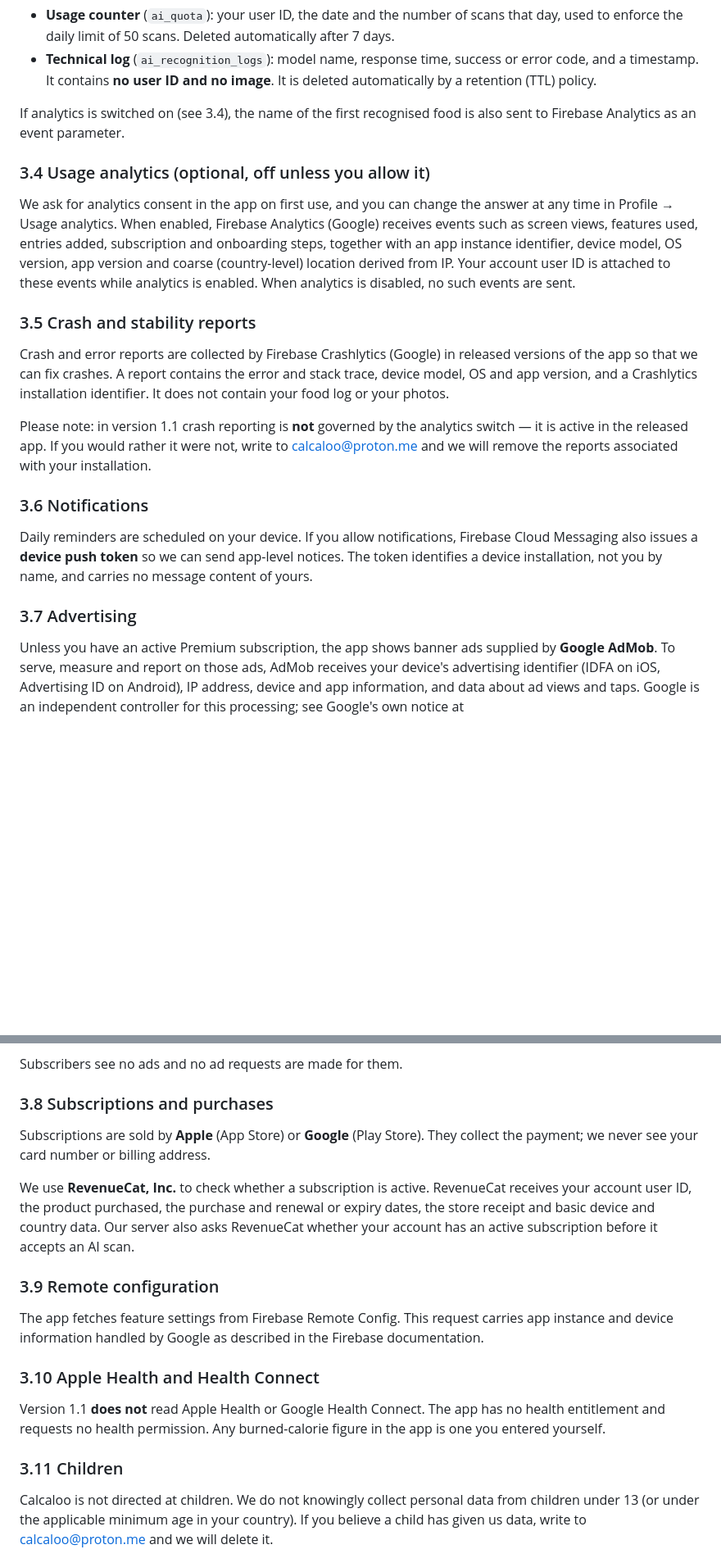
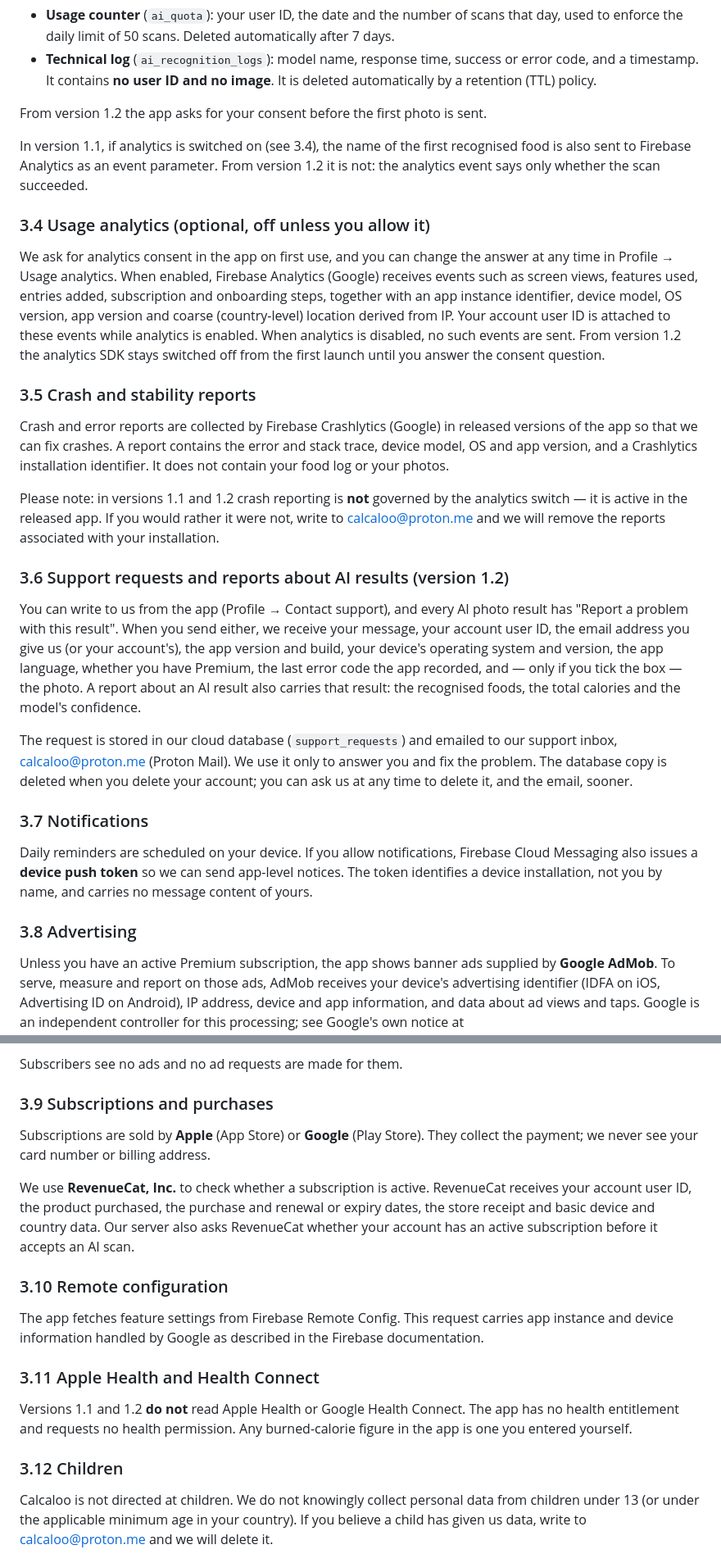
Before and after one commit to Khrolovich/calorie-tracker-privacy-policy, a Markdown page: index.md, 2 parts joined by grey strips. Shown at 82% size. Drawn GitHub-style; blank space fills up the shorter version.

Commit message:
Cover Calcaloo 1.2: account required, support requests and AI-result reports
1.2 requires an account, asks before the first photo scan, keeps analytics
off until consent and no longer sends food names to analytics. It adds
in-app support requests and reports about AI results (message, diagnostics,
optional photo), stored in support_requests and mailed to the Proton
inbox; the recipients, legal-basis and retention tables list them. 1.1
statements stay, marked as 1.1, while that version is live.

Co-Authored-By: Claude Opus 5.5 (1M context) <noreply@anthropic.com>

```diff
--- a/index.md
+++ b/index.md
@@ -80,8 +82,11 @@ Alongside each scan we store two small records:
   code, and a timestamp. It contains **no user ID and no image**. It is deleted
   automatically by a retention (TTL) policy.
 
-If analytics is switched on (see 3.4), the name of the first recognised food is also sent
-to Firebase Analytics as an event parameter.
+From version 1.2 the app asks for your consent before the first photo is sent.
+
+In version 1.1, if analytics is switched on (see 3.4), the name of the first recognised food
+is also sent to Firebase Analytics as an event parameter. From version 1.2 it is not: the
+analytics event says only whether the scan succeeded.
 
 ### 3.4 Usage analytics (optional, off unless you allow it)
 
@@ -91,6 +96,8 @@ events such as screen views, features used, entries added, subscription and onbo
 steps, together with an app instance identifier, device model, OS version, app version and
 coarse (country-level) location derived from IP. Your account user ID is attached to these
 events while analytics is enabled. When analytics is disabled, no such events are sent.
+From version 1.2 the analytics SDK stays switched off from the first launch until you
+answer the consent question.
 
 ### 3.5 Crash and stability reports
 
@@ -99,18 +106,33 @@ versions of the app so that we can fix crashes. A report contains the error and
 trace, device model, OS and app version, and a Crashlytics installation identifier. It
 does not contain your food log or your photos.
 
-Please note: in version 1.1 crash reporting is **not** governed by the analytics switch —
+Please note: in versions 1.1 and 1.2 crash reporting is **not** governed by the analytics switch —
 it is active in the released app. If you would rather it were not, write to
 calcaloo@proton.me and we will remove the reports associated with your installation.
 
-### 3.6 Notifications
+### 3.6 Support requests and reports about AI results (version 1.2)
+
+You can write to us from the app (Profile → Contact support), and every AI photo result has
+"Report a problem with this result". When you send either, we receive your message, your
+account user ID, the email address you give us (or your account's), the app version and
+build, your device's operating system and version, the app language, whether you have
+Premium, the last error code the app recorded, and — only if you tick the box — the photo.
+A report about an AI result also carries that result: the recognised foods, the total
+calories and the model's confidence.
+
+The request is stored in our cloud database (`support_requests`) and emailed to our support
+inbox, calcaloo@proton.me (Proton Mail). We use it only to answer you and fix the problem.
+The database copy is deleted when you delete your account; you can ask us at any time to
+delete it, and the email, sooner.
+
+### 3.7 Notifications
 
 Daily reminders are scheduled on your device. If you allow notifications, Firebase Cloud
 Messaging also issues a **device push token** so we can send app-level notices. The token
 identifies a device installation, not you by name, and carries no message content of
 yours.
 
-### 3.7 Advertising
+### 3.8 Advertising
 
 Unless you have an active Premium subscription, the app shows banner ads supplied by
 **Google AdMob**. To serve, measure and report on those ads, AdMob receives your device's
@@ -134,7 +156,7 @@ Security → Tracking.
 
 Subscribers see no ads and no ad requests are made for them.
 
-### 3.8 Subscriptions and purchases
+### 3.9 Subscriptions and purchases
 
 Subscriptions are sold by **Apple** (App Store) or **Google** (Play Store). They collect
 the payment; we never see your card number or billing address.
@@ -144,19 +166,19 @@ your account user ID, the product purchased, the purchase and renewal or expiry
 store receipt and basic device and country data. Our server also asks RevenueCat whether
 your account has an active subscription before it accepts an AI scan.
 
-### 3.9 Remote configuration
+### 3.10 Remote configuration
 
 The app fetches feature settings from Firebase Remote Config. This request carries app
 instance and device information handled by Google as described in the Firebase
 documentation.
 
-### 3.10 Apple Health and Health Connect
+### 3.11 Apple Health and Health Connect
 
-Version 1.1 **does not** read Apple Health or Google Health Connect. The app has no health
+Versions 1.1 and 1.2 **do not** read Apple Health or Google Health Connect. The app has no health
 entitlement and requests no health permission. Any burned-calorie figure in the app is one
 you entered yourself.
 
-### 3.11 Children
+### 3.12 Children
 
 Calcaloo is not directed at children. We do not knowingly collect personal data from
 children under 13 (or under the applicable minimum age in your country). If you believe a
```
Also changed, not shown: other parts of index.md (+12 -7 lines).
